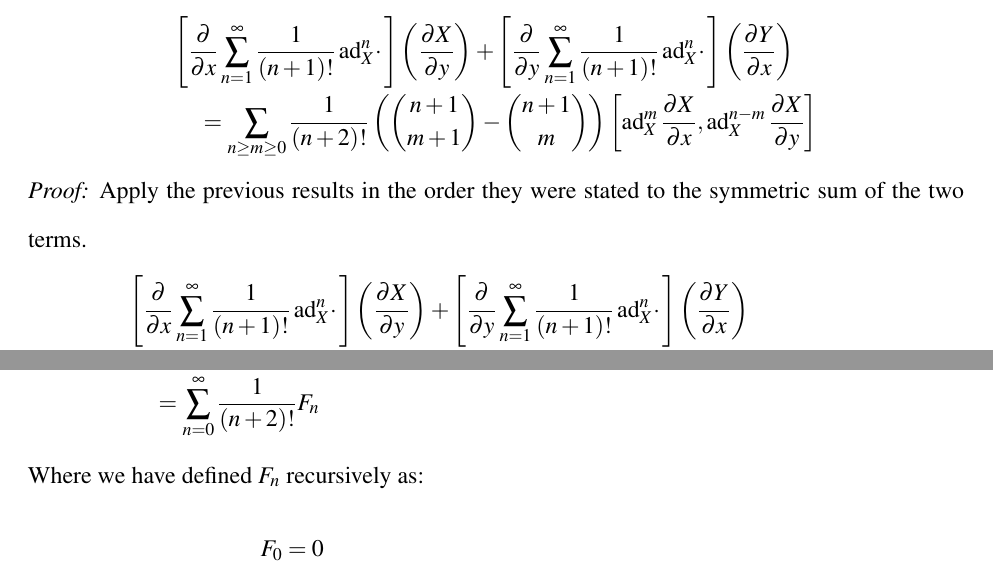
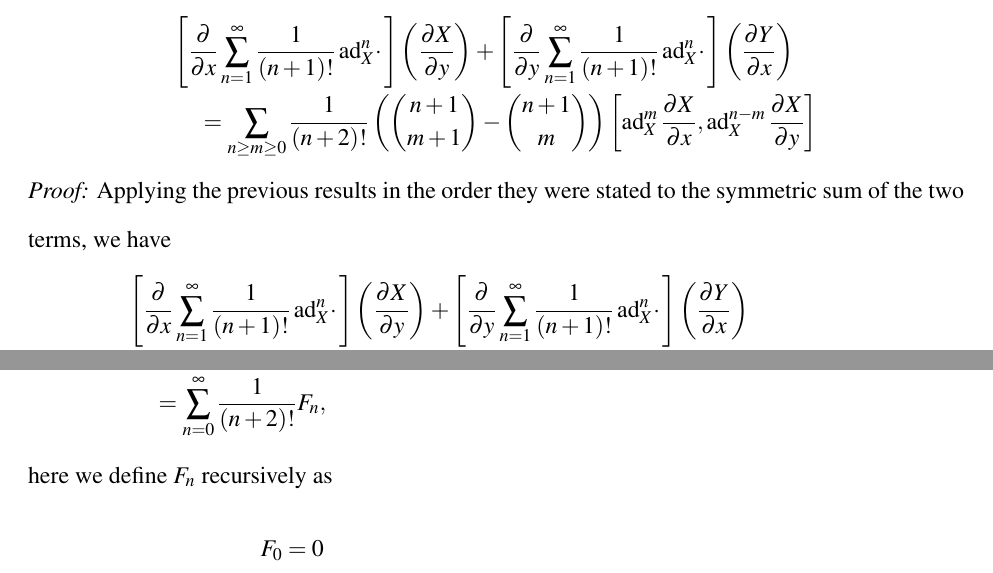
Before and after one commit to aaronsheldon/markov-lie-frechet, a LaTeX thesis (project-main.tex, which reads project-chapter-3.tex): two parts of pages 52 and 53 of 80, joined at a grey line, cut so that both start at the same text. The pictures show the PDF file project-main.pdf that the author committed with the source.

Commit message:
jingjing wu: change passive voice to active voice in bilinear theorem

```diff
--- a/project-chapter-3.tex
+++ b/project-chapter-3.tex
@@ -268,8 +268,8 @@ formulation of Pad\'{e} approximation.
 	\end{IEEEeqnarray*}
 \end{corollary}
 \begin{IEEEproof}
-	Apply the previous results in the order they were stated to the symmetric sum of the two
-	terms.
+	Applying the previous results in the order they were stated to the symmetric sum of the two
+	terms, we have
 	\begin{IEEEeqnarray*}{rCl}
 		\IEEEeqnarraymulticol{3}{l}
 		{
@@ -288,9 +288,9 @@ formulation of Pad\'{e} approximation.
 			&   & +\: \sum_{n,m \ge 0}^\infty \frac{1}{\left(n+m+2\right)!} \left[\operatorname{ad}_X^{n} \frac{\partial X}{\partial y} ,\operatorname{ad}_X^{m} \frac{\partial X}{\partial x} \right] \sum_{k=n}^{n+m} \binom{k}{n}\\
 			& = & \sum_{n,m \ge 0}^\infty \frac{1}{\left(n+m+2\right)!} \left(\binom{n+m+1}{n} - \binom{n+m+1}{m} \right) \left[\operatorname{ad}_X^{m} \frac{\partial X}{\partial x} ,\operatorname{ad}_X^{n} \frac{\partial X}{\partial y} \right]\\
 			& = & \sum_{n \ge m \ge 0} \frac{1}{\left(n+2\right)!} \left(\binom{n+1}{m+1} - \binom{n+1}{m} \right) \left[\operatorname{ad}_X^{m} \frac{\partial X}{\partial x} ,\operatorname{ad}_X^{n-m} \frac{\partial X}{\partial y} \right]\\
-			& = & \sum_{n=0}^\infty \frac{1}{\left(n+2\right)!} F_n
+			& = & \sum_{n=0}^\infty \frac{1}{\left(n+2\right)!} F_n,
 	\end{IEEEeqnarray*}
-	Where we have defined $F_n$ recursively as:
+	here we define $F_n$ recursively as
 	\begin{IEEEeqnarray*}{rCl}
 		F_0 & = & 0\\
 		F_{n+1} & = &  \left[\frac{\partial X}{\partial x},\operatorname{ad}_X^{n+1} \frac{\partial X}{\partial y}\right] + \operatorname{ad}_X F_n - \left[\operatorname{ad}_X^{n+1} \frac{\partial X}{\partial x},\frac{\partial X}{\partial y}\right]
```
Also changed, not shown: project-main.pdf.
